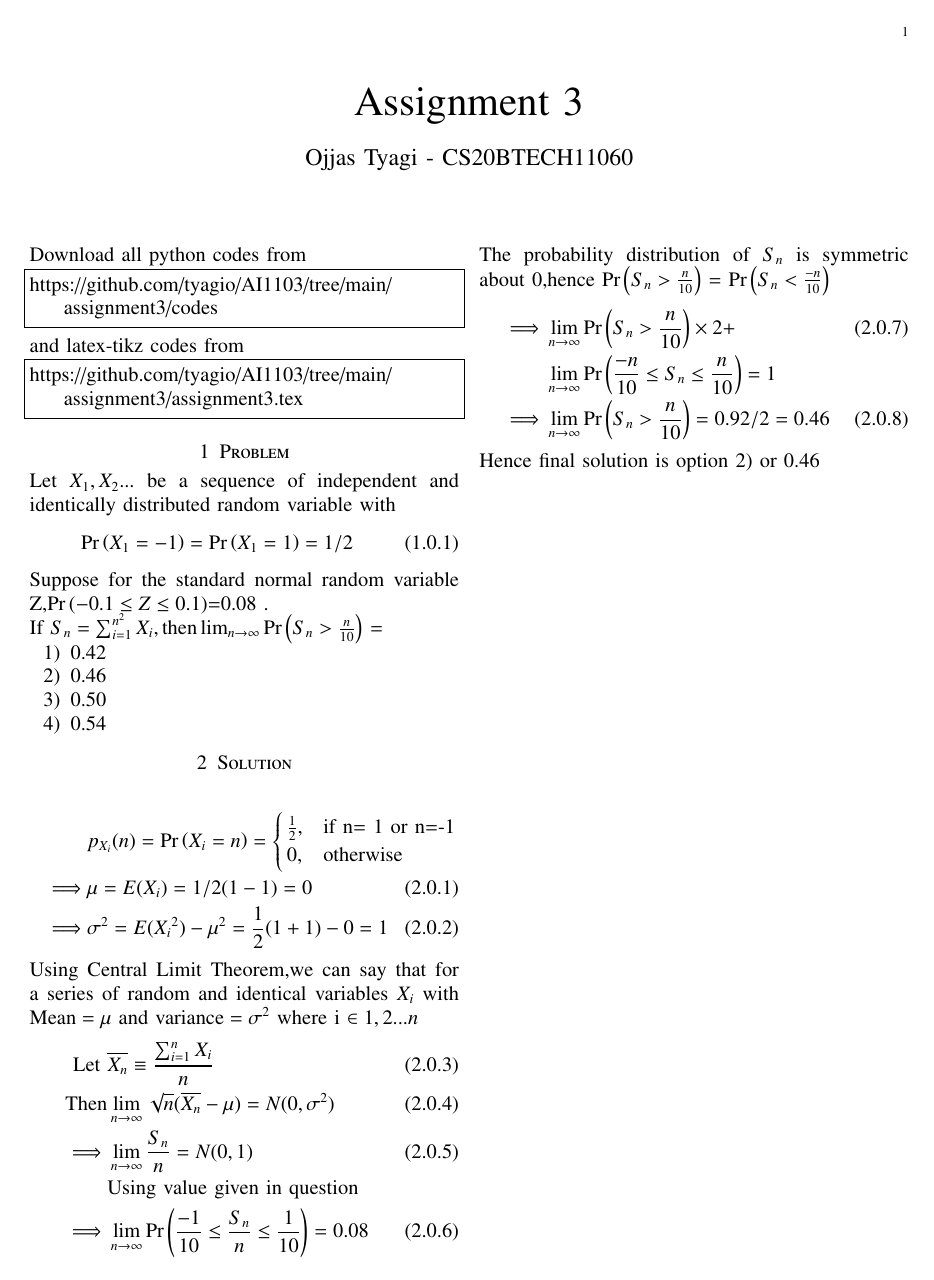
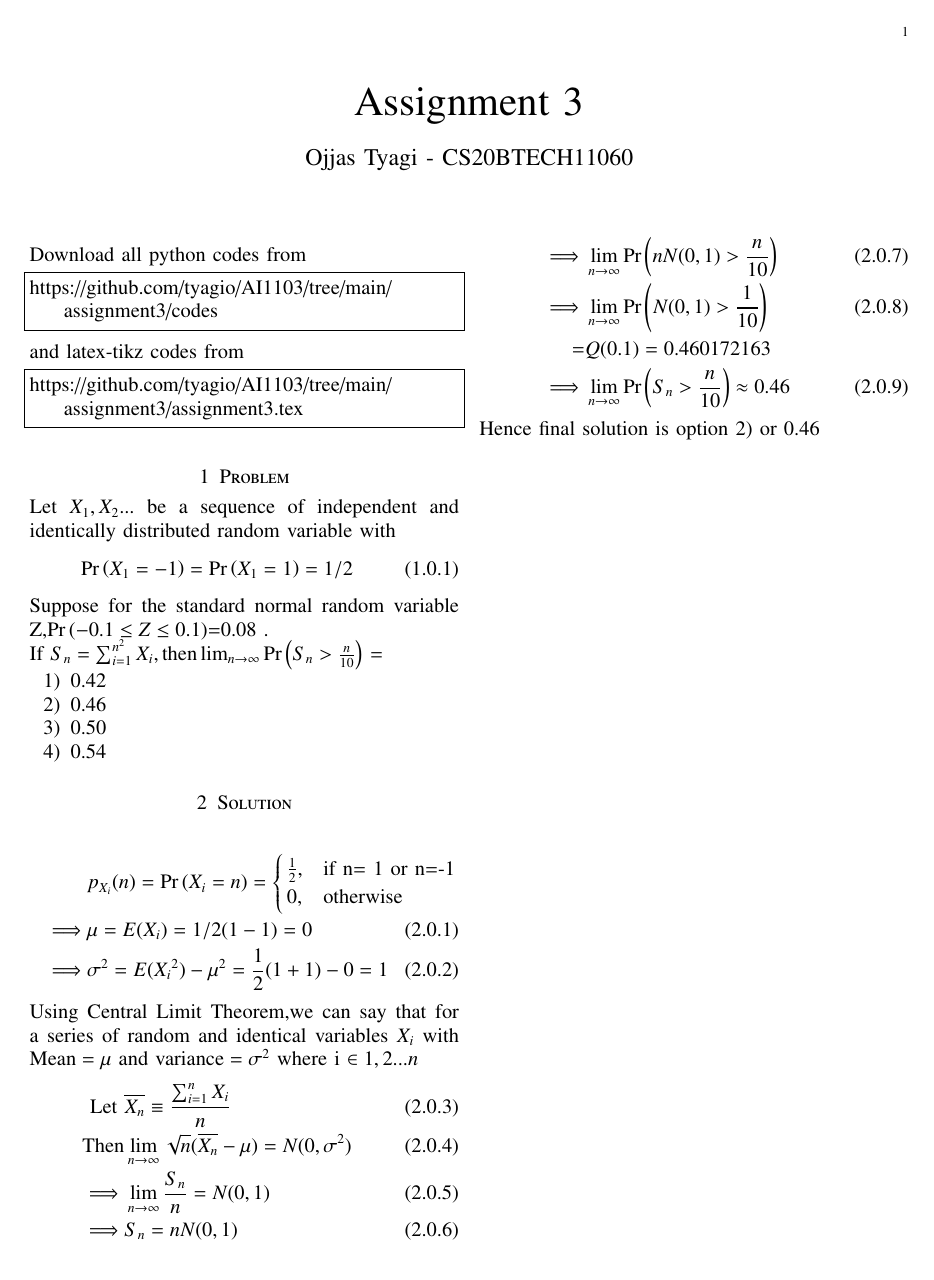
Before and after one commit to tyagio/AI1103, a LaTeX problem sheet (assignment3/assignment3.tex): the whole page. Compiled offline with pdfLaTeX.

Commit message:
Update assignment3.tex

```diff
--- a/assignment3/assignment3.tex
+++ b/assignment3/assignment3.tex
@@ -162,21 +162,18 @@ If \(S_n= \sum_{i=1}^{n^2} X_i ,\text{then} \lim_{n\to\infty} \pr{S_n >\frac{n}{
     \implies& \mu=E(X_i)=1/2(1-1)=0\\
     \implies& \sigma^2=E({X_i}^2) -\mu^2=\frac{1}{2}(1+1) -0=1
 \end{align}
-Using Central Limit Theorem,we can say that for a series of random and identical variables \(X_i\) with \(\text{Mean} =\mu \text{ and variance}=\sigma^2  \)  where
-i \(\in {1,2...n}\)
+Using Central Limit Theorem,we can say that for a series of random and identical variables \(X_i\) with \(\text{Mean} =\mu \text{ and variance}=\sigma^2  \)  where i \(\in {1,2...n}\)
 \begin{align}
  \text{Let }&\overline{X_n} \equiv \frac{\sum_{i=1}^n X_i}{n}\\
  \text{Then}& \lim_{n\to\infty}\sqrt{n}(\overline{X_n}-\mu)=N(0,\sigma^2)\\
 \implies &\lim_{n\to\infty}\frac{S_n}{n}=N(0,1)\\
-\nonumber& \text{Using value given in question }\\
-\implies&\lim_{n\to\infty}\pr{\frac{-1}{10}\leq \frac{S_n}{n} \leq\frac{1}{10}}=0.08
+\implies& S_n=n N(0,1)
 \end{align}
-
-The probability distribution of \(S_n\) is symmetric about 0,hence \pr{S_n>\frac{n}{10}} = \pr{S_n<\frac{-n}{10}}
 \begin{align}
- \implies &\lim_{n\to\infty}\pr{S_n>\frac{n}{10}}\times 2 +\\ \nonumber
- &\lim_{n\to\infty}\pr{\frac{-n}{10} \leq S_n \leq \frac{n}{10}} =1\\
-\implies&  \lim_{n\to\infty}\pr{S_n>\frac{n}{10}}=0.92/2=0.46
+\implies&\lim_{n\to\infty}\pr{n N(0,1) >\frac{n}{10}}\\
+\implies&\lim_{n\to\infty} \pr{N(0,1)>\frac{1}{10}}\\ \nonumber
+=& Q(0.1)=0.460172163\\
+\implies& \lim_{n\to\infty} \pr{S_n >\frac{n}{10}}\approx0.46
 \end{align}
 Hence final solution is option 2) or 0.46
 \end{document}
```
